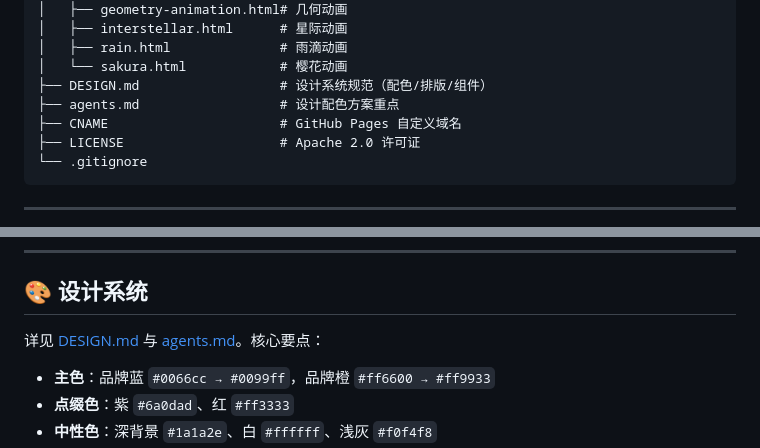
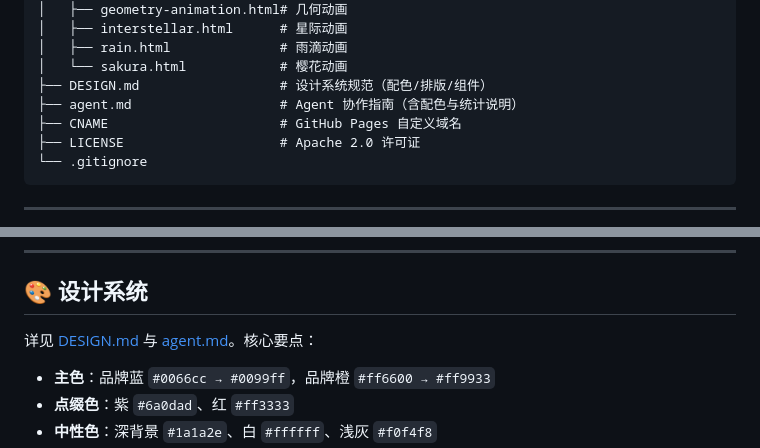
Before and after one commit to yhfwww/30see, a Markdown page: readme.md, 2 parts joined by grey strips. GitHub-like rendering.

Commit message:
feat: 添加 README 和 Agent 文档
Co-authored-by: traeagent <traeagent@users.noreply.github.com>

```diff
--- a/readme.MD
+++ b/readme.md
@@ -57,7 +57,7 @@
 │   ├── rain.html              # 雨滴动画
 │   └── sakura.html            # 樱花动画
 ├── DESIGN.md                  # 设计系统规范（配色/排版/组件）
-├── agents.md                  # 设计配色方案重点
+├── agent.md                   # Agent 协作指南（含配色与统计说明）
 ├── CNAME                      # GitHub Pages 自定义域名
 ├── LICENSE                    # Apache 2.0 许可证
 └── .gitignore
@@ -97,7 +97,7 @@ www.30see.xyz
 
 ## 🎨 设计系统
 
-详见 [DESIGN.md](DESIGN.md) 与 [agents.md](agents.md)。核心要点：
+详见 [DESIGN.md](DESIGN.md) 与 [agent.md](agent.md)。核心要点：
 
 - **主色**：品牌蓝 `#0066cc → #0099ff`，品牌橙 `#ff6600 → #ff9933`
 - **点缀色**：紫 `#6a0dad`、红 `#ff3333`
```
Also changed, not shown: agent.md (+97 -8 lines), agents.md (deleted, +0 -93 lines).
